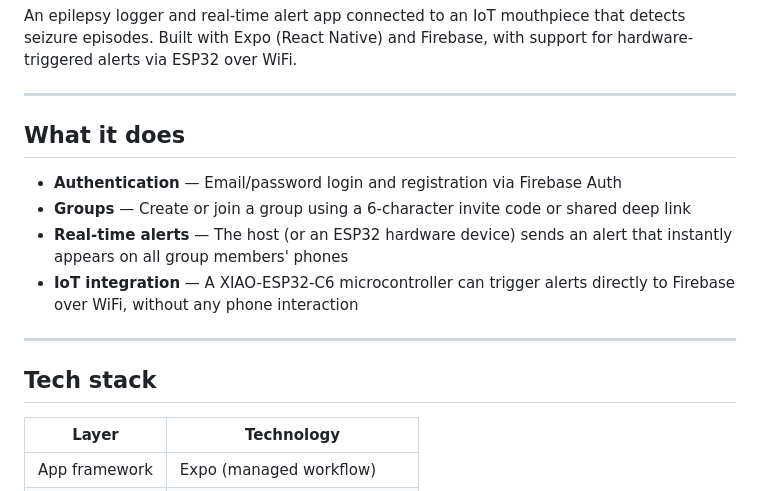
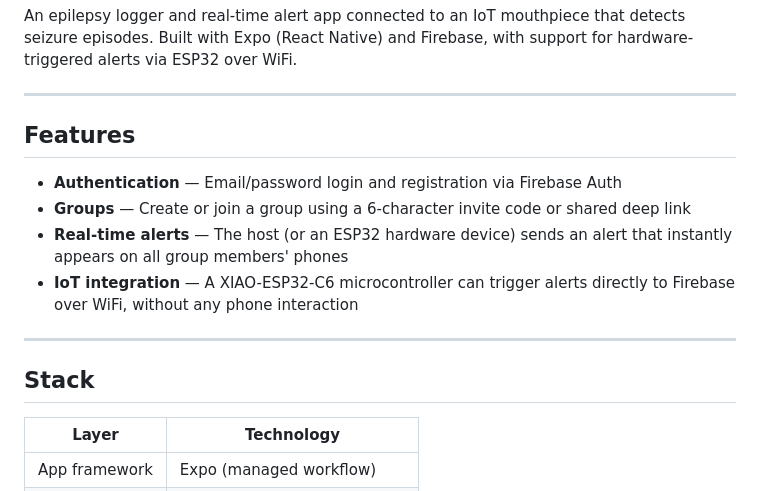
Before and after one commit to alex-costich/epilog-app, a Markdown page: README.md, the part around the change. Rendered like a GitHub page.

```diff
--- a/README.md
+++ b/README.md
@@ -4,7 +4,7 @@ An epilepsy logger and real-time alert app connected to an IoT mouthpiece that d
 
 ---
 
-## What it does
+## Features
 
 - **Authentication** — Email/password login and registration via Firebase Auth
 - **Groups** — Create or join a group using a 6-character invite code or shared deep link
@@ -13,7 +13,7 @@ An epilepsy logger and real-time alert app connected to an IoT mouthpiece that d
 
 ---
 
-## Tech stack
+## Stack
 
 | Layer          | Technology                       |
 | -------------- | -------------------------------- |
```
